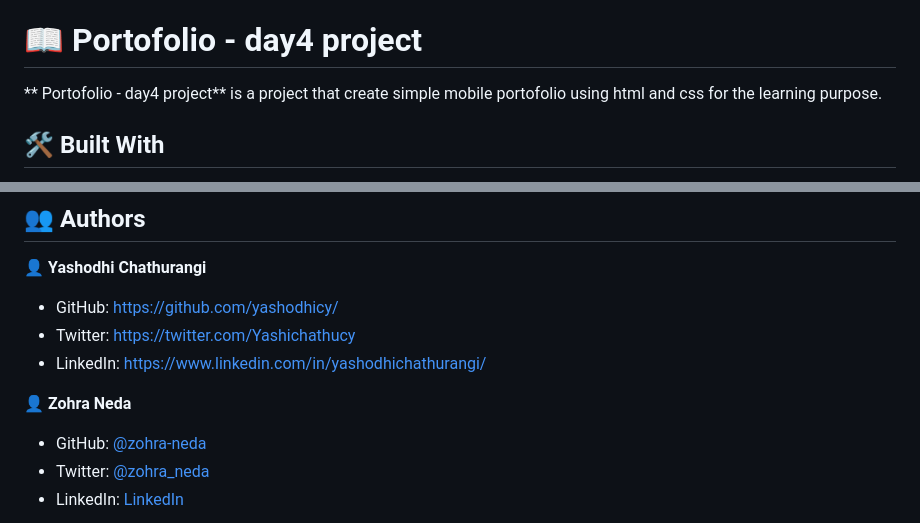
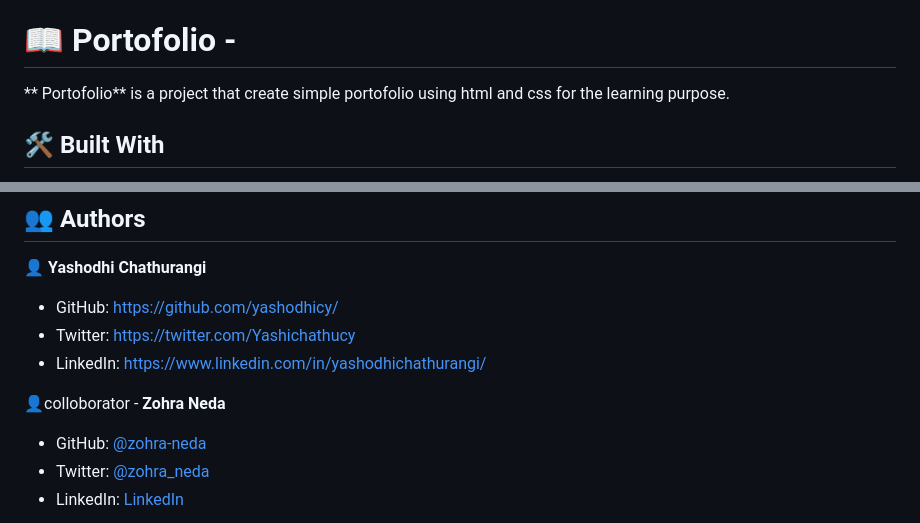
Before and after one commit to yashodhicy/yashodhicy.github.io, a Markdown page: README.md, 2 parts joined by grey strips. GitHub-like rendering.

Commit message:
changed project name

```diff
--- a/README.md
+++ b/README.md
@@ -21,11 +21,11 @@
 
 <!-- PROJECT DESCRIPTION -->
 
-# 📖 Portofolio - day4 project <a name="about-project"></a>
+# 📖 Portofolio - <a name="about-project"></a>
 
 
 
-** Portofolio - day4 project** is a project that create simple mobile portofolio using html and css for the learning purpose.
+** Portofolio** is a project that create simple portofolio using html and css for the learning purpose.
 
 ## 🛠 Built With <a name="built-with"></a>
   -Visual Code Studio
@@ -122,7 +122,7 @@ You can deploy this project using:
 - LinkedIn: https://www.linkedin.com/in/yashodhichathurangi/
 
 
-👤 **Zohra Neda**
+👤colloborator - **Zohra Neda**
 
 - GitHub: [@zohra-neda](https://github.com/zohra-neda)
 - Twitter: [@zohra_neda](https://twitter.com/zohra_neda)
```
